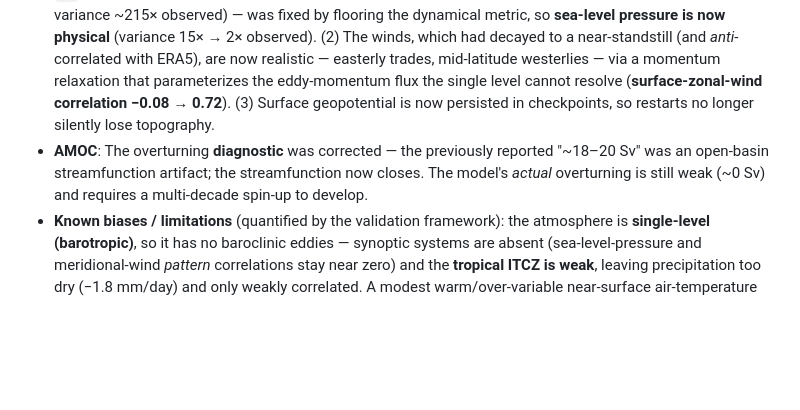
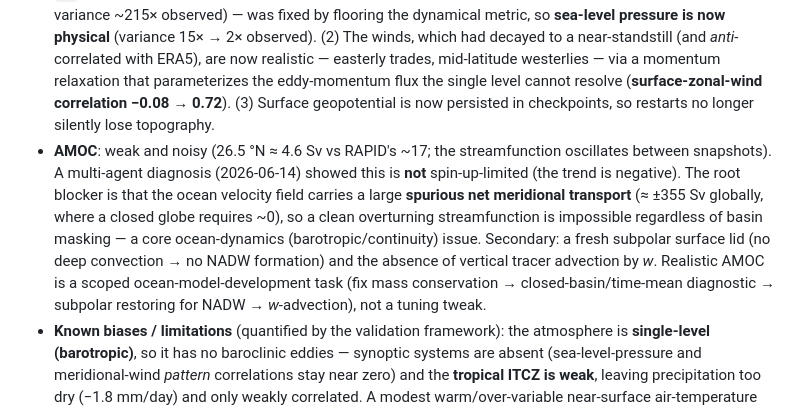
Before and after one commit to bijanf/ESMB, a Markdown page: README.md, the part around the change. Drawn GitHub-style; blank space fills up the shorter version.

Commit message:
docs: correct AMOC limitation note with diagnosis findings
A multi-agent AMOC diagnosis showed the weak/incoherent AMOC is NOT spin-up-limited (trend is negative). Root blocker: the ocean velocity field has ~+-355 Sv spurious net meridional transport (mass not conserved at basin scale), so a clean overturning streamfunction is impossible regardless of masking. Secondary: fresh subpolar lid (no NADW) and no vertical tracer advection by w. Realistic AMOC is a scoped ocean-dynamics project, not a tweak.

```diff
--- a/README.md
+++ b/README.md
@@ -20,7 +20,7 @@ Focus has shifted from "does it run" to **"is it right"** — quantitative valid
 *   **Numerics**: Stable (no NaN over multi-thousand-step probes); energy drift bounded and recovering.
 *   **Ocean**: Initialised from the WOA18 climatology; preserves realistic large-scale T/S structure. The global **salt budget is closed** (water conservation + global-mean salinity conservation), so salinity no longer drifts into the clip.
 *   **Atmosphere**: A correctness overhaul of the single-level spectral dynamics. (1) A **polar instability** — the lat-lon `dx` collapsed at the poles and detonated the surface-pressure field (it pinned to a 99–1206 hPa clamp, variance ~215× observed) — was fixed by flooring the dynamical metric, so **sea-level pressure is now physical** (variance 15× → 2× observed). (2) The winds, which had decayed to a near-standstill (and *anti*-correlated with ERA5), are now realistic — easterly trades, mid-latitude westerlies — via a momentum relaxation that parameterizes the eddy-momentum flux the single level cannot resolve (**surface-zonal-wind correlation −0.08 → 0.72**). (3) Surface geopotential is now persisted in checkpoints, so restarts no longer silently lose topography.
-*   **AMOC**: The overturning **diagnostic** was corrected — the previously reported "~18–20 Sv" was an open-basin streamfunction artifact; the streamfunction now closes. The model's *actual* overturning is still weak (~0 Sv) and requires a multi-decade spin-up to develop.
+*   **AMOC**: weak and noisy (26.5 °N ≈ 4.6 Sv vs RAPID's ~17; the streamfunction oscillates between snapshots). A multi-agent diagnosis (2026-06-14) showed this is **not** spin-up-limited (the trend is negative). The root blocker is that the ocean velocity field carries a large **spurious net meridional transport** (≈ ±355 Sv globally, where a closed globe requires ~0), so a clean overturning streamfunction is impossible regardless of basin masking — a core ocean-dynamics (barotropic/continuity) issue. Secondary: a fresh subpolar surface lid (no deep convection → no NADW formation) and the absence of vertical tracer advection by *w*. Realistic AMOC is a scoped ocean-model-development task (fix mass conservation → closed-basin/time-mean diagnostic → subpolar restoring for NADW → *w*-advection), not a tuning tweak.
 *   **Known biases / limitations** (quantified by the validation framework): the atmosphere is **single-level (barotropic)**, so it has no baroclinic eddies — synoptic systems are absent (sea-level-pressure and meridional-wind *pattern* correlations stay near zero) and the **tropical ITCZ is weak**, leaving precipitation too dry (−1.8 mm/day) and only weakly correlated. A modest warm/over-variable near-surface air-temperature bias also remains. These are the next calibration targets; closing them likely needs vertical structure (a multi-level or external dycore).
 
 ## Multi-level atmosphere (experimental — `dinosaur` dycore)
```
